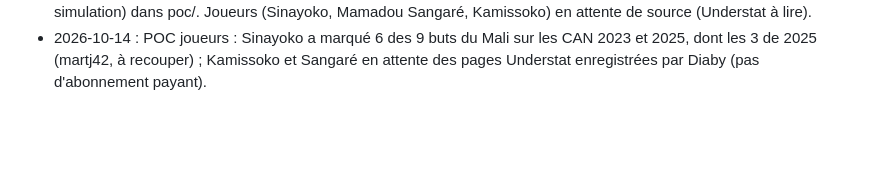
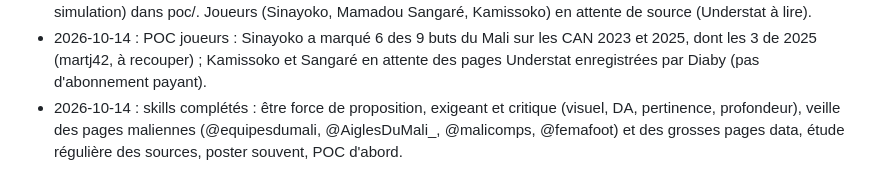
Before and after one commit to Diaby8/malidatafoot, a Markdown page: docs/journal_des_gabarits.md, the part around the change. Rendered like a GitHub page; blank space fills up the shorter version.

Commit message:
Skills : proposer, critiquer, veille des pages maliennes et des sources, POC d'abord
Co-Authored-By: Claude Opus 5.5 <noreply@anthropic.com>
Claude-Session: https://claude.ai/code/session_01HrXdBFJwxbhqadNHYHNDER

```diff
--- a/docs/journal_des_gabarits.md
+++ b/docs/journal_des_gabarits.md
@@ -183,3 +183,4 @@ des tirs). C'est le réglage par défaut de `sfx_md2.py`. Fichier final : `MaliD
 - 2026-10-14 : vidéo A « Ce que le 1-1 ne dit pas » : plans terrain qui penche + flèches de buts attendus validés (« j'aime bien ») ; voix off dans livrables/video-A ; Maroc 6e (et non 5e) au classement officiel de juillet 2026.
 - 2026-10-14 : POC de tous les sujets (vidéos A, B, C ; Mali-Côte d'Ivoire ; récupération haute ; styles ; maudit ; simulation) dans poc/. Joueurs (Sinayoko, Mamadou Sangaré, Kamissoko) en attente de source (Understat à lire).
 - 2026-10-14 : POC joueurs : Sinayoko a marqué 6 des 9 buts du Mali sur les CAN 2023 et 2025, dont les 3 de 2025 (martj42, à recouper) ; Kamissoko et Sangaré en attente des pages Understat enregistrées par Diaby (pas d'abonnement payant).
+- 2026-10-14 : skills complétés : être force de proposition, exigeant et critique (visuel, DA, pertinence, profondeur), veille des pages maliennes (@equipesdumali, @AiglesDuMali_, @malicomps, @femafoot) et des grosses pages data, étude régulière des sources, poster souvent, POC d'abord.
```
Also changed, not shown: 2 other files.
